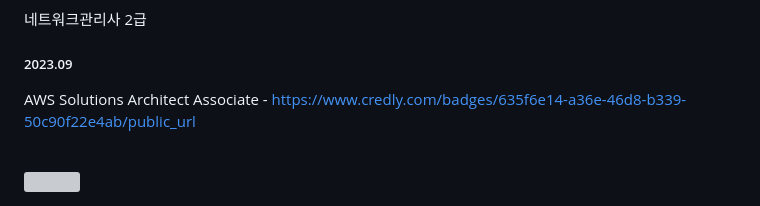
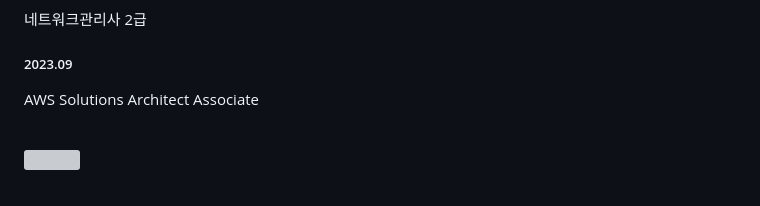
Before and after one commit to HOBOOK/HOBOOK, a Markdown page: README.md, the part around one of its changes. Drawn GitHub-style; grey boxes are pictures that could not be loaded.

```diff
--- a/README.md
+++ b/README.md
@@ -116,7 +116,7 @@ SQLD
 네트워크관리사 2급
 
 ##### 2023.09
-AWS Solutions Architect Associate - https://www.credly.com/badges/635f6e14-a36e-46d8-b339-50c90f22e4ab/public_url
+AWS Solutions Architect Associate
 
 
 <br/>
```
Also changed, not shown: other parts of README.md (+2 -0 lines).
